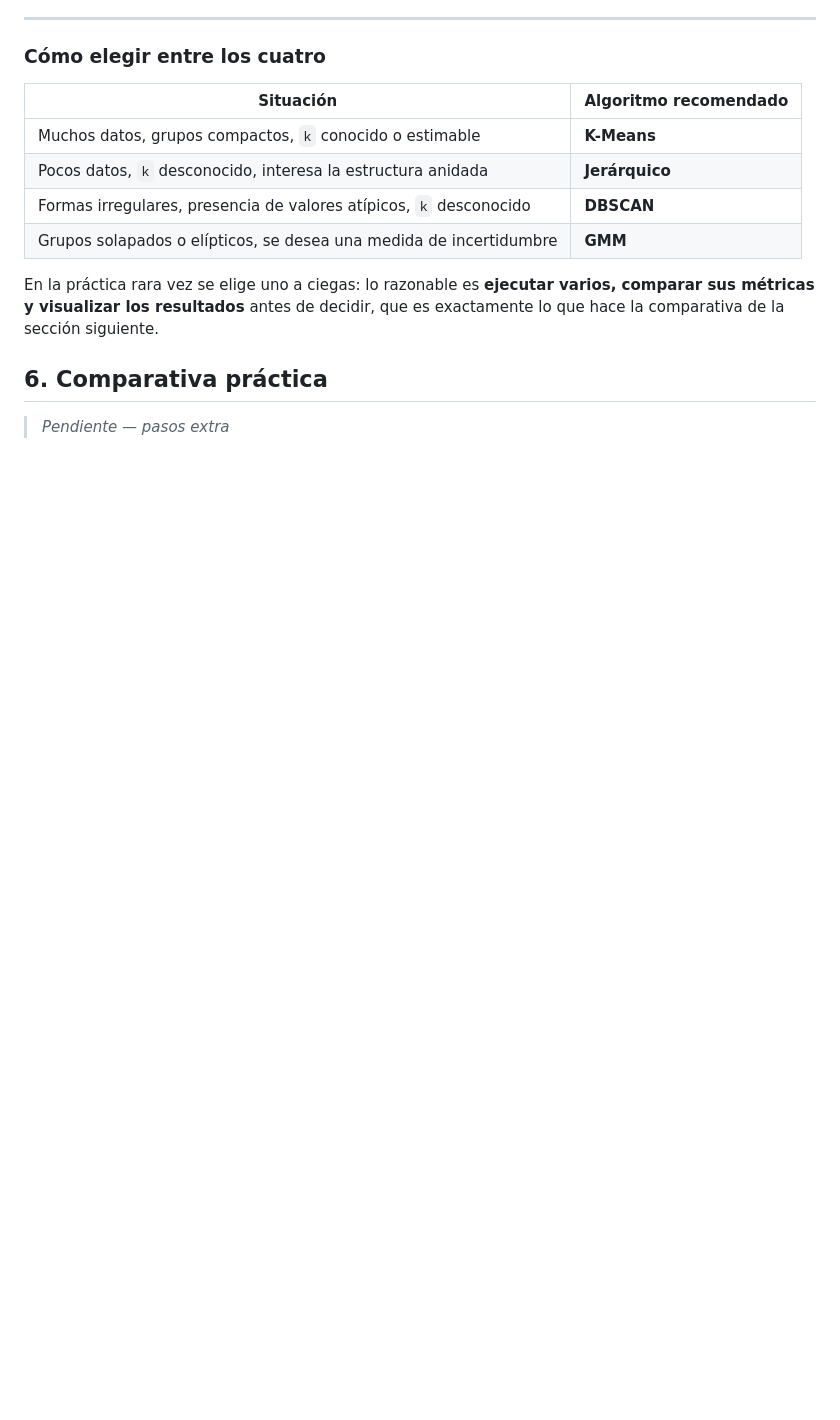
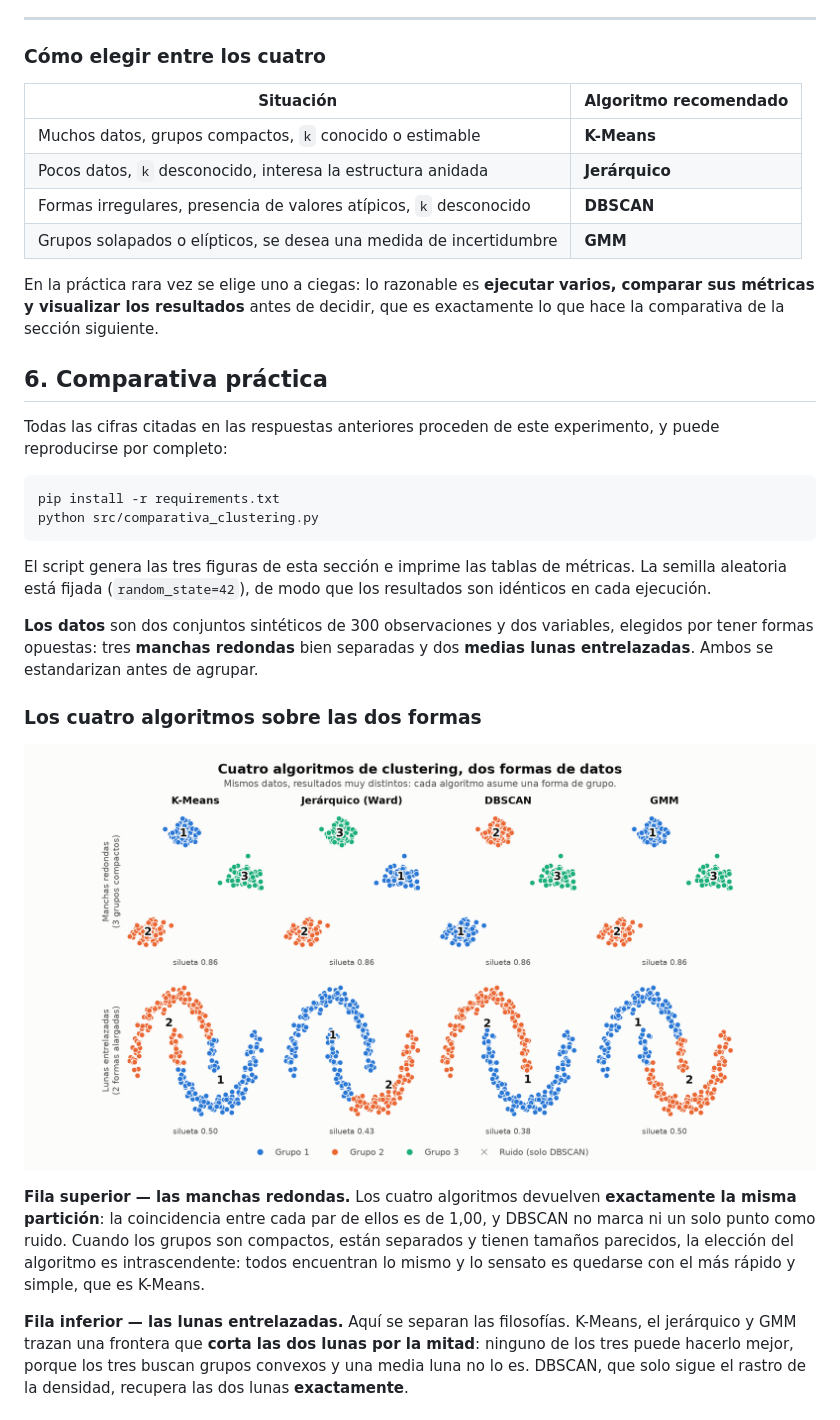
Before and after one commit to IA-P1-BCN/task-de-investigacion-m2-01, a Markdown page: README.md, the part around one of its changes. Rendered like a GitHub page; pictures changed too: img/comparativa_algoritmos.png (added); blank space fills up the shorter version.

Commit message:
Comparativa practica: script, figuras y seccion 6

````diff
--- a/README.md
+++ b/README.md
@@ -650,4 +650,36 @@ exactamente lo que hace la comparativa de la sección siguiente.
 
 ## 6. Comparativa práctica
 
-> _Pendiente — pasos extra_
+Todas las cifras citadas en las respuestas anteriores proceden de este experimento,
+y puede reproducirse por completo:
+
+```bash
+pip install -r requirements.txt
+python src/comparativa_clustering.py
+```
+
+El script genera las tres figuras de esta sección e imprime las tablas de métricas.
+La semilla aleatoria está fijada (`random_state=42`), de modo que los resultados son
+idénticos en cada ejecución.
+
+**Los datos** son dos conjuntos sintéticos de 300 observaciones y dos variables,
+elegidos por tener formas opuestas: tres **manchas redondas** bien separadas y dos
+**medias lunas entrelazadas**. Ambos se estandarizan antes de agrupar.
+
+### Los cuatro algoritmos sobre las dos formas
+
+![Comparativa de K-Means, jerárquico, DBSCAN y GMM sobre dos conjuntos de datos](img/comparativa_algoritmos.png)
+
+**Fila superior — las manchas redondas.** Los cuatro algoritmos devuelven
+**exactamente la misma partición**: la coincidencia entre cada par de ellos es de
+1,00, y DBSCAN no marca ni un solo punto como ruido. Cuando los grupos son compactos,
+están separados y tienen tamaños parecidos, la elección del algoritmo es
+intrascendente: todos encuentran lo mismo y lo sensato es quedarse con el más rápido
+y simple, que es K-Means.
+
+**Fila inferior — las lunas entrelazadas.** Aquí se separan las filosofías. K-Means,
+el jerárquico y GMM trazan una frontera que **corta las dos lunas por la mitad**:
+ninguno de los tres puede hacerlo mejor, porque los tres buscan grupos convexos y una
+media luna no lo es. DBSCAN, que solo sigue el rastro de la densidad, recupera las
+dos lunas **exactamente**.
+
````
Also changed, not shown: other parts of README.md (+62 -0 lines), img/dendrograma.png (added), img/metodo_codo.png (added), 2 other files.
